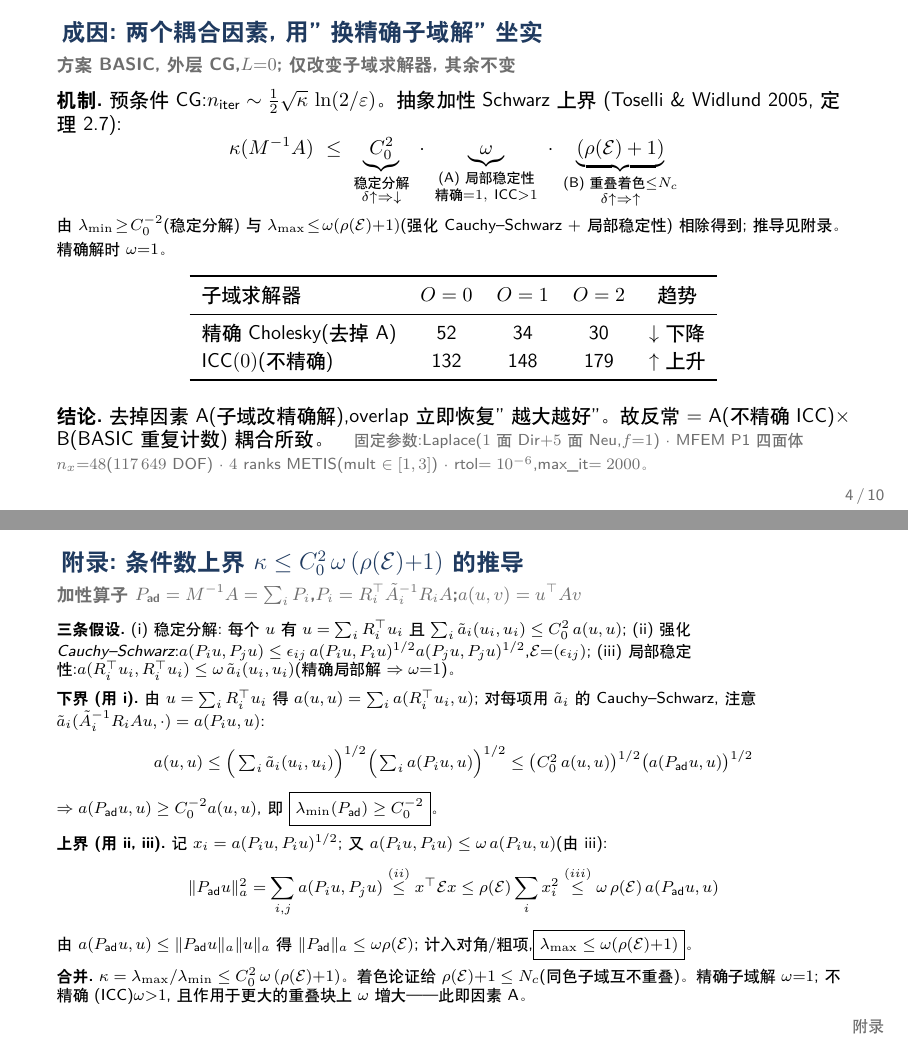
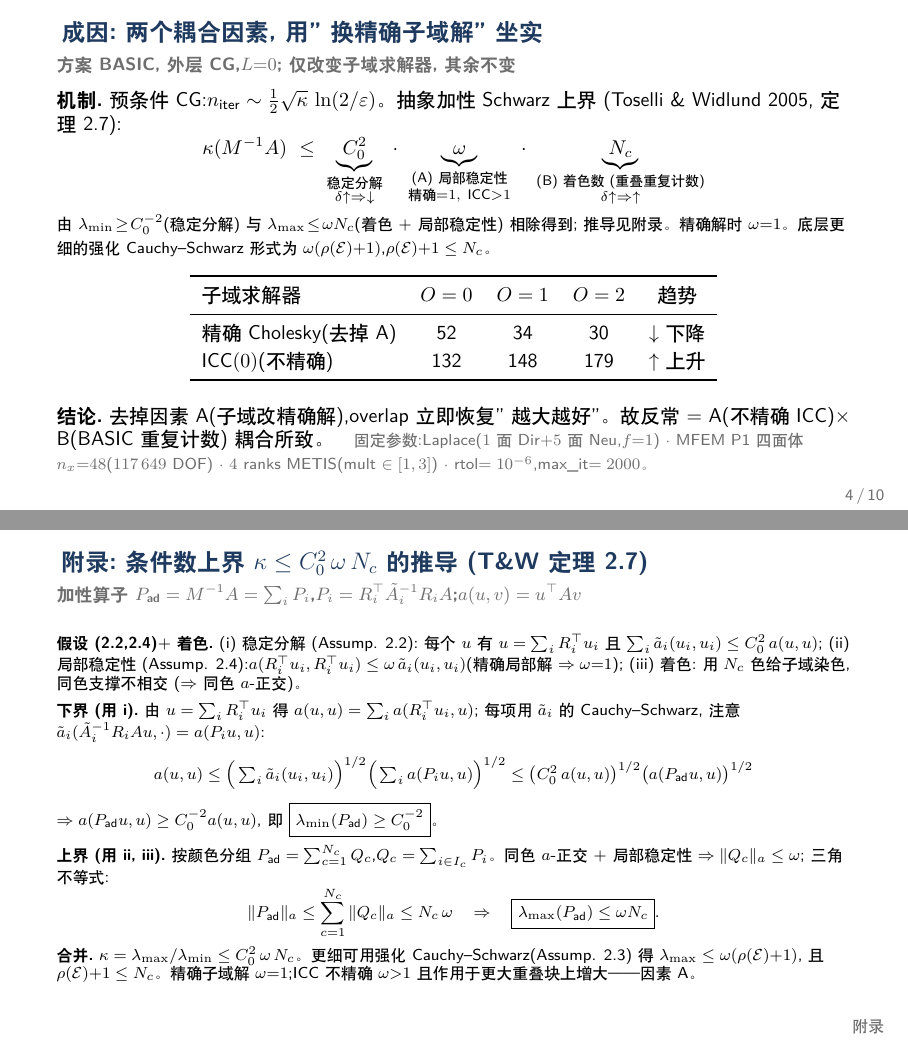
Before and after one commit to tianhaomahpc-ops/cg-asm-icc-research, LaTeX slides (slides/tex/talk.tex): pages 4 and 11 of 11, joined at a grey line. Compiled offline with XeLaTeX.

Commit message:
Correct S4/appendix to Theorem 2.7's coloring form C_0^2 . omega . N_c
The citation was imprecise: I labelled the rho(E)+1 expression as
"Theorem 2.7", but Toselli & Widlund Theorem 2.7 is stated with the
coloring number N_c (under Assumptions 2.2 + 2.4 + an N_c-coloring),
i.e. kappa(P_ad) <= C_0^2 . omega . N_c. The rho(E)+1 form is the
underlying strengthened-Cauchy-Schwarz result (Assumption 2.3 / lemma),
with rho(E)+1 <= N_c.

- S4: bound now C_0^2 . omega . N_c; footnote notes rho(E)+1 <= N_c.
- Appendix: upper bound re-derived via the coloring argument
  (P_ad = sum_c Q_c, ||Q_c||_a <= omega => lambda_max <= omega N_c),
  matching the theorem's hypotheses; rho(E)+1 noted as the finer form.

Verified against the abstract Schwarz framework as restated in
Gander et al. (2015, M2AN) and the DD literature.

Co-Authored-By: Claude Opus 4.8 (1M context) <noreply@anthropic.com>

```diff
--- a/slides/tex/talk.tex
+++ b/slides/tex/talk.tex
@@ -127,10 +127,10 @@ $L=2$ & 87  & 92  & 90  & 近持平 \\
 \kappa(M^{-1}A)\ \le\
 \underbrace{C_0^{2}}_{\substack{\text{稳定分解}\\ \delta\uparrow\Rightarrow\downarrow}}\ \cdot\
 \underbrace{\omega}_{\substack{\text{(A) 局部稳定性}\\ \text{精确}{=}1,\ \text{ICC}{>}1}}\ \cdot\
-\underbrace{(\rho(\mathcal E)+1)}_{\substack{\text{(B) 重叠着色}\le N_c\\ \delta\uparrow\Rightarrow\uparrow}}
+\underbrace{N_c}_{\substack{\text{(B) 着色数(重叠重复计数)}\\ \delta\uparrow\Rightarrow\uparrow}}
 \]
 \vskip-0.3em
-{\footnotesize 由 $\lambda_{\min}\!\ge\! C_0^{-2}$(稳定分解)与 $\lambda_{\max}\!\le\!\omega(\rho(\mathcal E){+}1)$(强化 Cauchy--Schwarz $+$ 局部稳定性)相除得到;推导见附录。精确解时 $\omega{=}1$。}
+{\footnotesize 由 $\lambda_{\min}\!\ge\! C_0^{-2}$(稳定分解)与 $\lambda_{\max}\!\le\!\omega N_c$(着色 $+$ 局部稳定性)相除得到;推导见附录。精确解时 $\omega{=}1$。底层更细的强化 Cauchy--Schwarz 形式为 $\omega(\rho(\mathcal E){+}1)$,$\rho(\mathcal E){+}1\le N_c$。}
 \begin{center}
 \begin{tabular}{l ccc c}
 \toprule
@@ -330,28 +330,26 @@ RAS & 否 & 飘忽 & \yes 满GMRES $129\to95\to92$ & \yes $97\to93$ & — \\
 
 % ===== Appendix : derivation of the condition-number bound =====
 \appendix
-\begin{frame}{附录:条件数上界 $\kappa\le C_0^2\,\omega\,(\rho(\mathcal E){+}1)$ 的推导}
+\begin{frame}{附录:条件数上界 $\kappa\le C_0^2\,\omega\,N_c$ 的推导(T\&W 定理 2.7)}
 \framesubtitle{加性算子 $P_{\text{ad}}=M^{-1}A=\sum_i P_i$,$P_i=R_i^{\top}\tilde A_i^{-1}R_iA$;$a(u,v)=u^{\top}Av$}
 \footnotesize
-\textbf{三条假设.}\
-(i) \emph{稳定分解}:每个 $u$ 有 $u=\sum_iR_i^{\top}u_i$ 且 $\sum_i\tilde a_i(u_i,u_i)\le C_0^2\,a(u,u)$;\
-(ii) \emph{强化 Cauchy--Schwarz}:$a(P_iu,P_ju)\le\epsilon_{ij}\,a(P_iu,P_iu)^{1/2}a(P_ju,P_ju)^{1/2}$,$\mathcal E{=}(\epsilon_{ij})$;\
-(iii) \emph{局部稳定性}:$a(R_i^{\top}u_i,R_i^{\top}u_i)\le\omega\,\tilde a_i(u_i,u_i)$(精确局部解 $\Rightarrow\omega{=}1$)。
+\textbf{假设(2.2,2.4)$+$ 着色.}\
+(i) \emph{稳定分解}(Assump. 2.2):每个 $u$ 有 $u=\sum_iR_i^{\top}u_i$ 且 $\sum_i\tilde a_i(u_i,u_i)\le C_0^2\,a(u,u)$;\
+(ii) \emph{局部稳定性}(Assump. 2.4):$a(R_i^{\top}u_i,R_i^{\top}u_i)\le\omega\,\tilde a_i(u_i,u_i)$(精确局部解 $\Rightarrow\omega{=}1$);\
+(iii) \emph{着色}:用 $N_c$ 色给子域染色,同色支撑不相交($\Rightarrow$ 同色 $a$-正交)。
 \vskip0.5em
-\textbf{下界(用 i).}\ 由 $u=\sum_iR_i^{\top}u_i$ 得 $a(u,u)=\sum_i a(R_i^{\top}u_i,u)$;对每项用 $\tilde a_i$ 的 Cauchy--Schwarz,注意 $\tilde a_i(\tilde A_i^{-1}R_iAu,\cdot)=a(P_iu,u)$:
+\textbf{下界(用 i).}\ 由 $u=\sum_iR_i^{\top}u_i$ 得 $a(u,u)=\sum_i a(R_i^{\top}u_i,u)$;每项用 $\tilde a_i$ 的 Cauchy--Schwarz,注意 $\tilde a_i(\tilde A_i^{-1}R_iAu,\cdot)=a(P_iu,u)$:
 \[
 a(u,u)\le\Big(\textstyle\sum_i\tilde a_i(u_i,u_i)\Big)^{1/2}\Big(\sum_i a(P_iu,u)\Big)^{1/2}
 \le\big(C_0^2\,a(u,u)\big)^{1/2}\big(a(P_{\text{ad}}u,u)\big)^{1/2}
 \]
 $\Rightarrow a(P_{\text{ad}}u,u)\ge C_0^{-2}a(u,u)$,即 $\boxed{\lambda_{\min}(P_{\text{ad}})\ge C_0^{-2}}$。
 \vskip0.4em
-\textbf{上界(用 ii, iii).}\ 记 $x_i=a(P_iu,P_iu)^{1/2}$;又 $a(P_iu,P_iu)\le\omega\,a(P_iu,u)$(由 iii):
+\textbf{上界(用 ii, iii).}\ 按颜色分组 $P_{\text{ad}}=\sum_{c=1}^{N_c}Q_c$,$Q_c=\sum_{i\in I_c}P_i$。同色 $a$-正交 $+$ 局部稳定性 $\Rightarrow\|Q_c\|_a\le\omega$;三角不等式:
 \[
-\|P_{\text{ad}}u\|_a^2=\sum_{i,j}a(P_iu,P_ju)\overset{(ii)}{\le}x^{\top}\mathcal E x\le\rho(\mathcal E)\sum_i x_i^2\overset{(iii)}{\le}\omega\,\rho(\mathcal E)\,a(P_{\text{ad}}u,u)
+\|P_{\text{ad}}\|_a\le\sum_{c=1}^{N_c}\|Q_c\|_a\le N_c\,\omega\quad\Rightarrow\quad\boxed{\lambda_{\max}(P_{\text{ad}})\le\omega N_c}.
 \]
-由 $a(P_{\text{ad}}u,u)\le\|P_{\text{ad}}u\|_a\|u\|_a$ 得 $\|P_{\text{ad}}\|_a\le\omega\rho(\mathcal E)$;计入对角/粗项,$\boxed{\lambda_{\max}\le\omega(\rho(\mathcal E){+}1)}$。
-\vskip0.4em
-\textbf{合并.}\ $\kappa=\lambda_{\max}/\lambda_{\min}\le C_0^2\,\omega\,(\rho(\mathcal E){+}1)$。\ 着色论证给 $\rho(\mathcal E){+}1\le N_c$(同色子域互不重叠)。\ 精确子域解 $\omega{=}1$;不精确(ICC)$\omega{>}1$,且作用于更大的重叠块上 $\omega$ 增大——此即因素 A。
+\textbf{合并.}\ $\kappa=\lambda_{\max}/\lambda_{\min}\le C_0^2\,\omega\,N_c$。\ 更细可用强化 Cauchy--Schwarz(Assump. 2.3)得 $\lambda_{\max}\le\omega(\rho(\mathcal E){+}1)$,且 $\rho(\mathcal E){+}1\le N_c$。\ 精确子域解 $\omega{=}1$;ICC 不精确 $\omega{>}1$ 且作用于更大重叠块上增大——因素 A。
 \end{frame}
 
 \end{document}
```
Also changed, not shown: slides/tex/talk.pdf.
